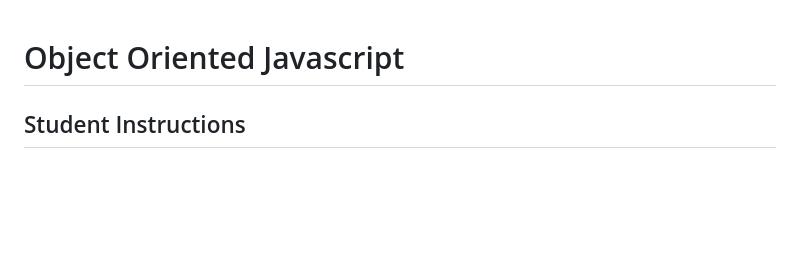
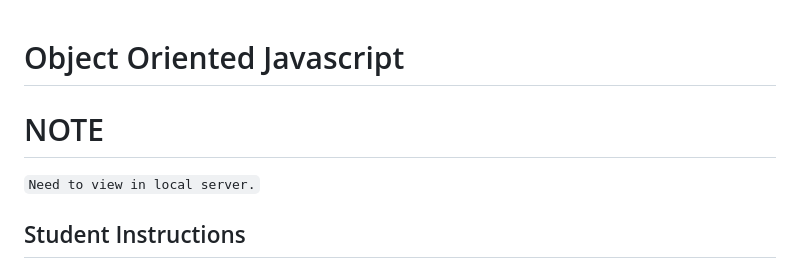
Before and after one commit to roco13/Dinosaurs-project, a Markdown page: README.md, the part around the change. GitHub-like rendering; blank space fills up the shorter version.

```diff
--- a/README.md
+++ b/README.md
@@ -1,4 +1,7 @@
 # Object Oriented Javascript
+
+# NOTE
+`Need to view in local server.`
 
 ## Student Instructions
 
```
